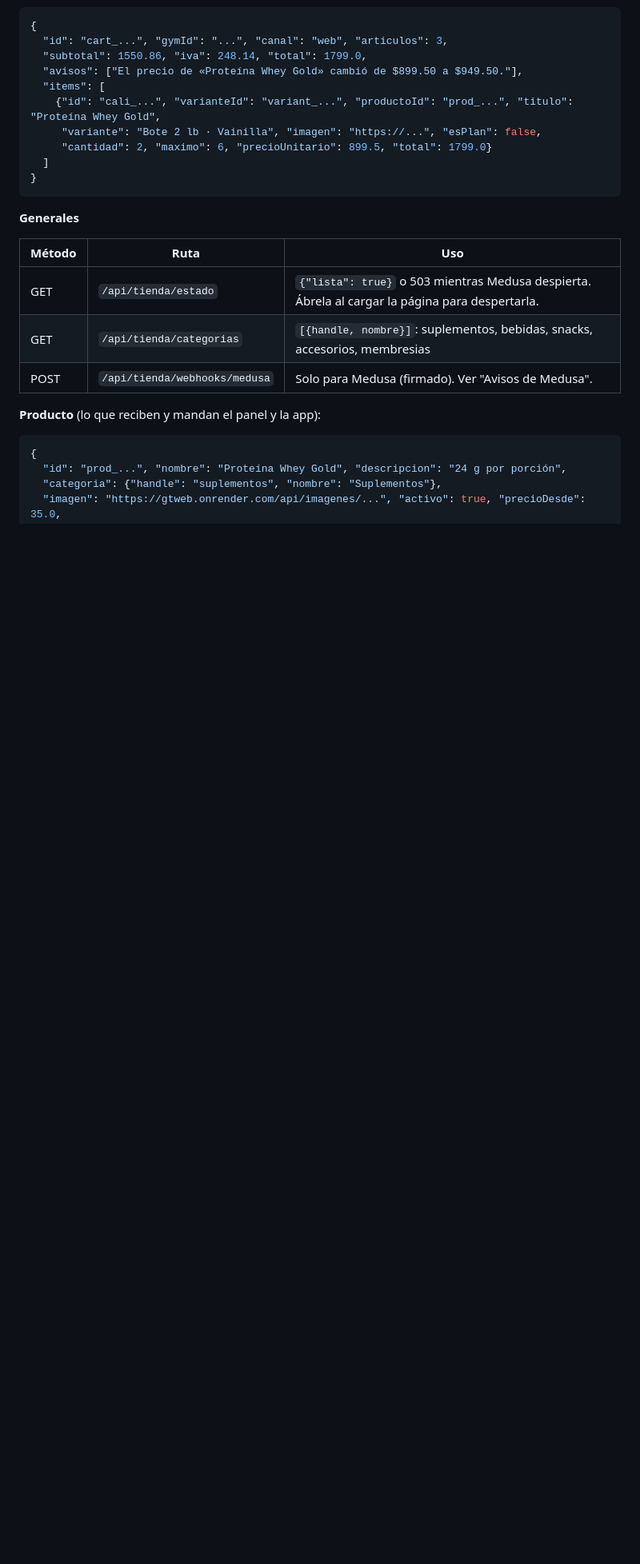
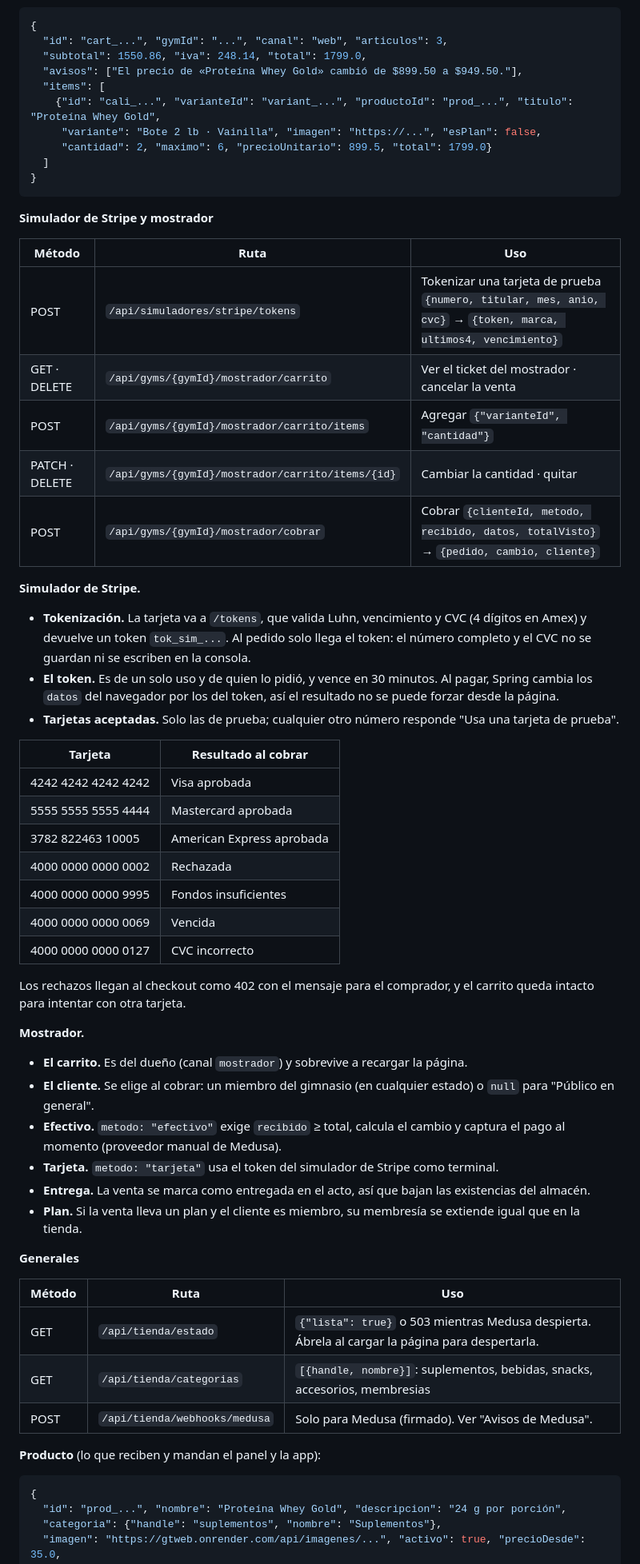
Before and after one commit to JoseOE/GTWeb, a Markdown page: README.md, the part around one of its changes. Shown at 80% size. GitHub-like rendering; blank space fills up the shorter version.

Commit message:
Documenta el simulador de Stripe y el mostrador
- Rutas de tokens y del mostrador, tabla de tarjetas de prueba con su resultado y cómo se canjea el token al pagar.
- Reglas del mostrador: cliente miembro o público en general, efectivo con cambio, tarjeta como terminal y entrega en el acto.
- Campos nuevos del pedido (datosPago, cliente, vendedorId) para los recibos y la regla de no mandar correo en ventas al público.

````diff
--- a/README.md
+++ b/README.md
@@ -375,6 +375,43 @@ Respuestas de `/checkout`:
 }
 ```
 
+**Simulador de Stripe y mostrador**
+
+| Método | Ruta | Uso |
+|---|---|---|
+| POST | `/api/simuladores/stripe/tokens` | Tokenizar una tarjeta de prueba `{numero, titular, mes, anio, cvc}` → `{token, marca, ultimos4, vencimiento}` |
+| GET · DELETE | `/api/gyms/{gymId}/mostrador/carrito` | Ver el ticket del mostrador · cancelar la venta |
+| POST | `/api/gyms/{gymId}/mostrador/carrito/items` | Agregar `{"varianteId", "cantidad"}` |
+| PATCH · DELETE | `/api/gyms/{gymId}/mostrador/carrito/items/{id}` | Cambiar la cantidad · quitar |
+| POST | `/api/gyms/{gymId}/mostrador/cobrar` | Cobrar `{clienteId, metodo, recibido, datos, totalVisto}` → `{pedido, cambio, cliente}` |
+
+**Simulador de Stripe.**
+
+- **Tokenización.** La tarjeta va a `/tokens`, que valida Luhn, vencimiento y CVC (4 dígitos en Amex) y devuelve un token `tok_sim_...`. Al pedido solo llega el token: el número completo y el CVC no se guardan ni se escriben en la consola.
+- **El token.** Es de un solo uso y de quien lo pidió, y vence en 30 minutos. Al pagar, Spring cambia los `datos` del navegador por los del token, así el resultado no se puede forzar desde la página.
+- **Tarjetas aceptadas.** Solo las de prueba; cualquier otro número responde "Usa una tarjeta de prueba".
+
+| Tarjeta | Resultado al cobrar |
+|---|---|
+| 4242 4242 4242 4242 | Visa aprobada |
+| 5555 5555 5555 4444 | Mastercard aprobada |
+| 3782 822463 10005 | American Express aprobada |
+| 4000 0000 0000 0002 | Rechazada |
+| 4000 0000 0000 9995 | Fondos insuficientes |
+| 4000 0000 0000 0069 | Vencida |
+| 4000 0000 0000 0127 | CVC incorrecto |
+
+Los rechazos llegan al checkout como 402 con el mensaje para el comprador, y el carrito queda intacto para intentar con otra tarjeta.
+
+**Mostrador.**
+
+- **El carrito.** Es del dueño (canal `mostrador`) y sobrevive a recargar la página.
+- **El cliente.** Se elige al cobrar: un miembro del gimnasio (en cualquier estado) o `null` para "Público en general".
+- **Efectivo.** `metodo: "efectivo"` exige `recibido` ≥ total, calcula el cambio y captura el pago al momento (proveedor manual de Medusa).
+- **Tarjeta.** `metodo: "tarjeta"` usa el token del simulador de Stripe como terminal.
+- **Entrega.** La venta se marca como entregada en el acto, así que bajan las existencias del almacén.
+- **Plan.** Si la venta lleva un plan y el cliente es miembro, su membresía se extiende igual que en la tienda.
+
 **Generales**
 
 | Método | Ruta | Uso |
````
Also changed, not shown: other parts of README.md (+5 -3 lines).
